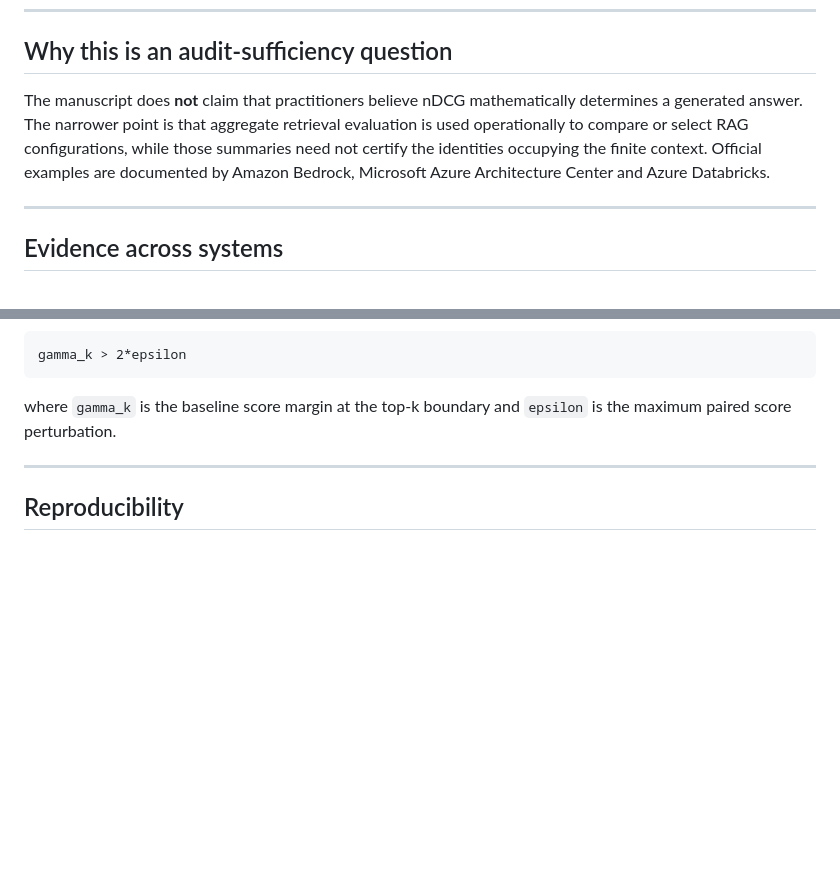
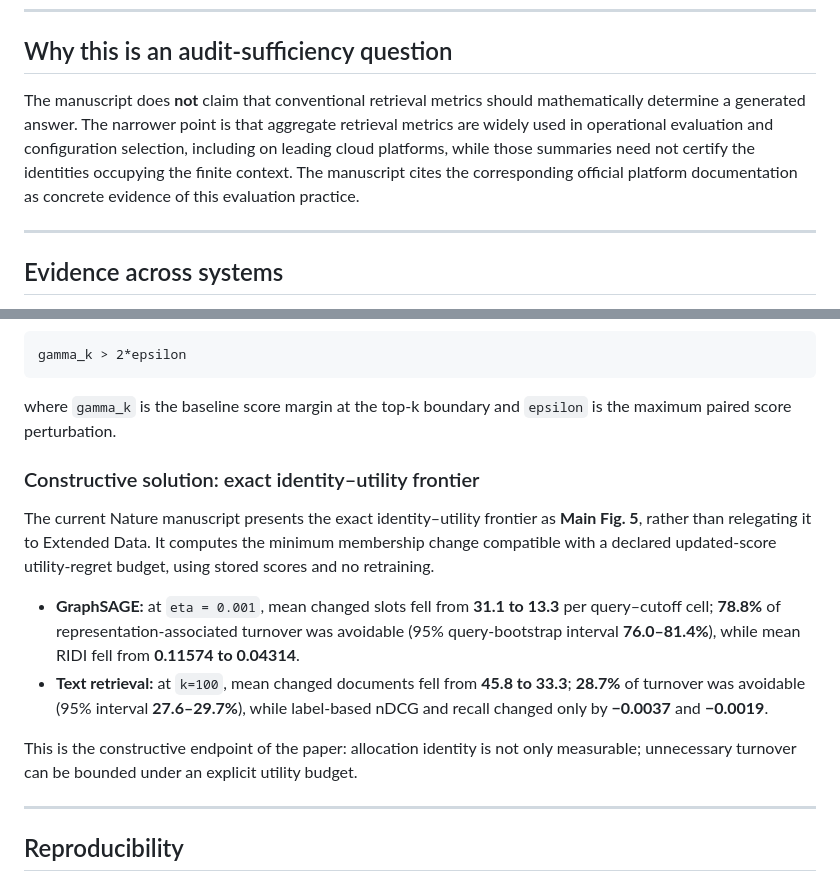
Before and after one commit to adeebnoor/ridi, a Markdown page: README.md, 2 parts joined by grey strips. Rendered like a GitHub page; blank space fills up the shorter version.

Commit message:
Synchronize public RIDI overview with Nature v59 constructive solution

````diff
--- a/README.md
+++ b/README.md
@@ -98,7 +98,7 @@ This case is illustrative; the preregistered aggregate experiment supplies the i
 
 ## Why this is an audit-sufficiency question
 
-The manuscript does **not** claim that practitioners believe nDCG mathematically determines a generated answer. The narrower point is that aggregate retrieval evaluation is used operationally to compare or select RAG configurations, while those summaries need not certify the identities occupying the finite context. Official examples are documented by Amazon Bedrock, Microsoft Azure Architecture Center and Azure Databricks.
+The manuscript does **not** claim that conventional retrieval metrics should mathematically determine a generated answer. The narrower point is that aggregate retrieval metrics are widely used in operational evaluation and configuration selection, including on leading cloud platforms, while those summaries need not certify the identities occupying the finite context. The manuscript cites the corresponding official platform documentation as concrete evidence of this evaluation practice.
 
 ---
 
@@ -127,6 +127,15 @@ gamma_k > 2*epsilon
 ```
 
 where `gamma_k` is the baseline score margin at the top-k boundary and `epsilon` is the maximum paired score perturbation.
+
+### Constructive solution: exact identity–utility frontier
+
+The current Nature manuscript presents the exact identity–utility frontier as **Main Fig. 5**, rather than relegating it to Extended Data. It computes the minimum membership change compatible with a declared updated-score utility-regret budget, using stored scores and no retraining.
+
+- **GraphSAGE:** at `eta = 0.001`, mean changed slots fell from **31.1 to 13.3** per query–cutoff cell; **78.8%** of representation-associated turnover was avoidable (95% query-bootstrap interval **76.0–81.4%**), while mean RIDI fell from **0.11574 to 0.04314**.
+- **Text retrieval:** at `k=100`, mean changed documents fell from **45.8 to 33.3**; **28.7%** of turnover was avoidable (95% interval **27.6–29.7%**), while label-based nDCG and recall changed only by **−0.0037** and **−0.0019**.
+
+This is the constructive endpoint of the paper: allocation identity is not only measurable; unnecessary turnover can be bounded under an explicit utility budget.
 
 ---
 
````
